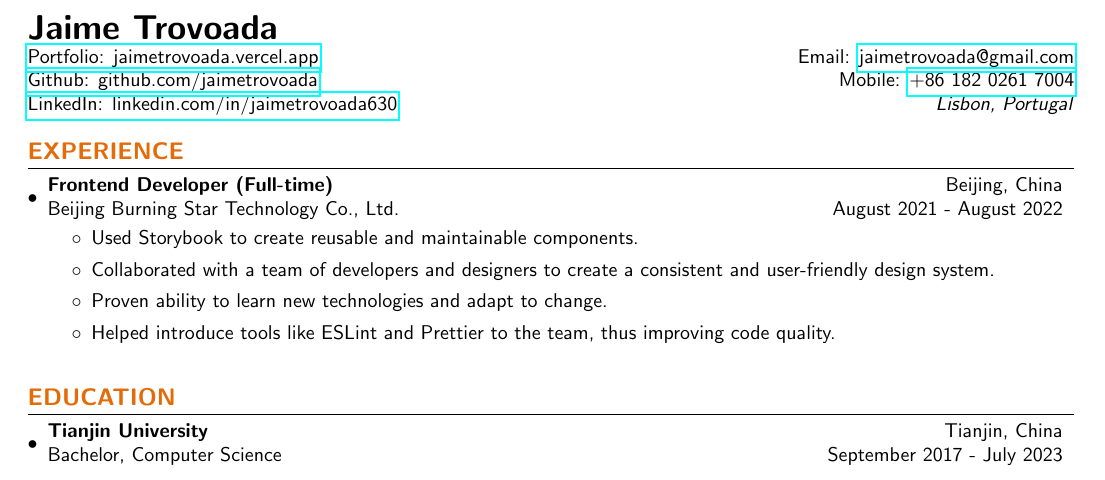
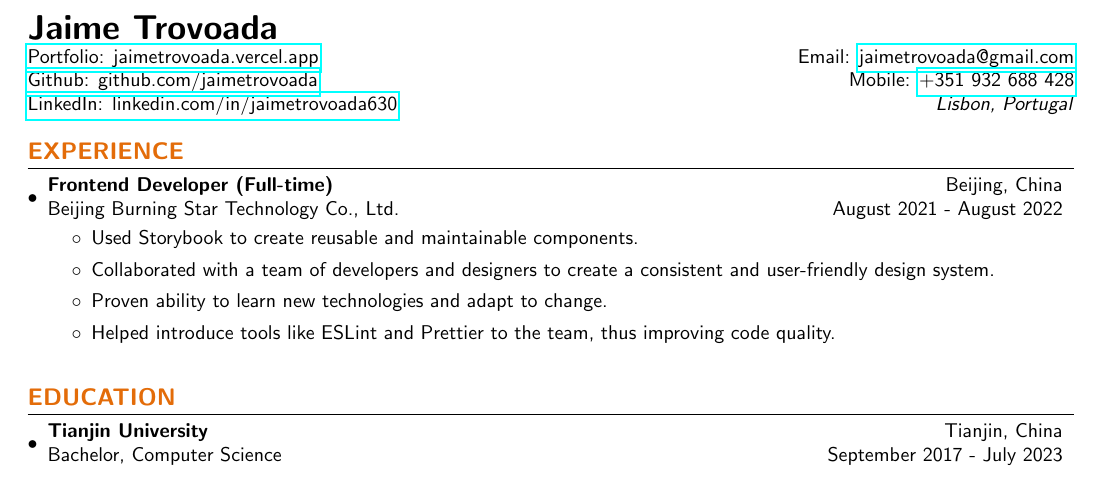
Before and after one commit to jaimetrovoada/resume, a LaTeX CV (resume.tex): part of the page, cut so that both start at the same text. Compiled offline with pdfLaTeX.

Commit message:
update phone number

```diff
--- a/resume.tex
+++ b/resume.tex
@@ -85,7 +85,7 @@
 \begin{tabular*}{\textwidth}{l@{\extracolsep{\fill}}r}
   \textbf{{\LARGE Jaime Trovoada}}\\
   \href{https://jaimetrovoada.vercel.app/}{Portfolio: jaimetrovoada.vercel.app}  & Email: \href{mailto:jaimetrovoada@gmail.com}{jaimetrovoada@gmail.com}\\
-  \href{https://github.com/jaimetrovoada}{Github: github.com/jaimetrovoada} & Mobile: \href{tel:+8618202617004}{+86 182 0261 7004}\\
+  \href{https://github.com/jaimetrovoada}{Github: github.com/jaimetrovoada} & Mobile: \href{tel:+351932688428}{+351 932 688 428}\\
   \href{https://www.linkedin.com/in/jaimetrovoada630/}{LinkedIn: linkedin.com/in/jaimetrovoada630} & \textit{Lisbon, Portugal}\\
 \end{tabular*}
 
```
